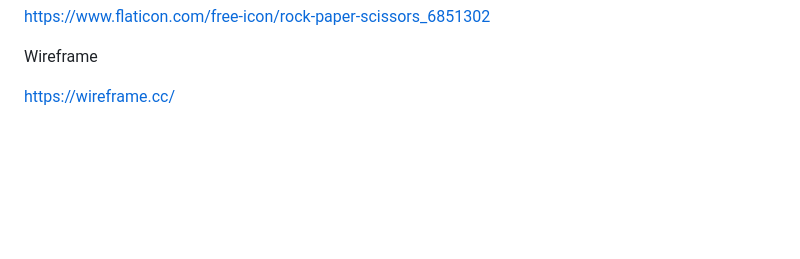
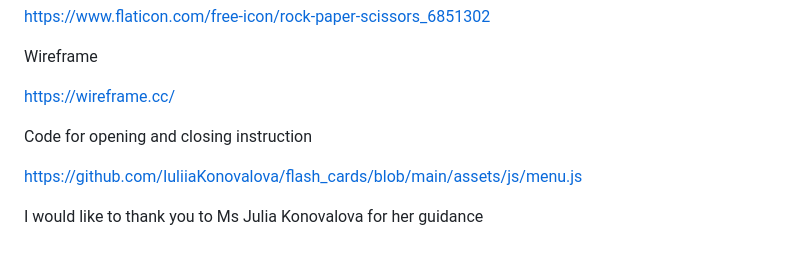
Before and after one commit to TimothyYW/javascript-game, a Markdown page: README.md, the part around the change. Drawn GitHub-style; blank space fills up the shorter version.

Commit message:
<docs> add credit: adding more credit for coding and mentor guidance.

```diff
--- a/README.md
+++ b/README.md
@@ -137,3 +137,9 @@ https://www.flaticon.com/free-icon/rock-paper-scissors_6851302
 Wireframe
 
 https://wireframe.cc/
+
+Code for opening and closing instruction
+
+https://github.com/IuliiaKonovalova/flash_cards/blob/main/assets/js/menu.js
+
+I would like to thank you to Ms Julia Konovalova for her guidance
```
